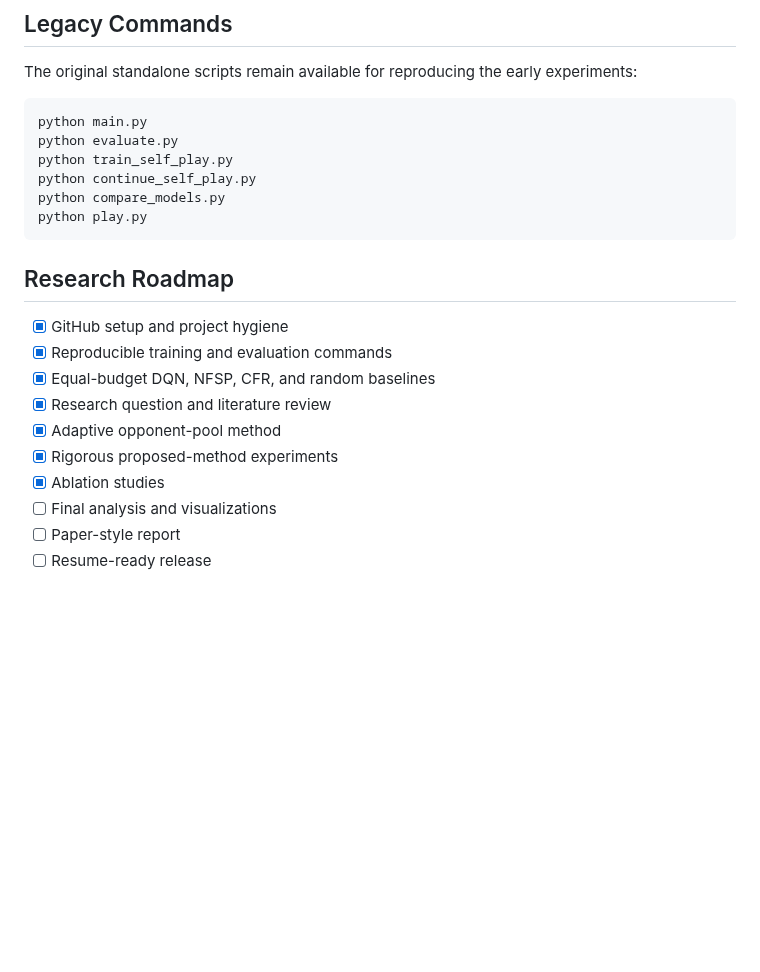
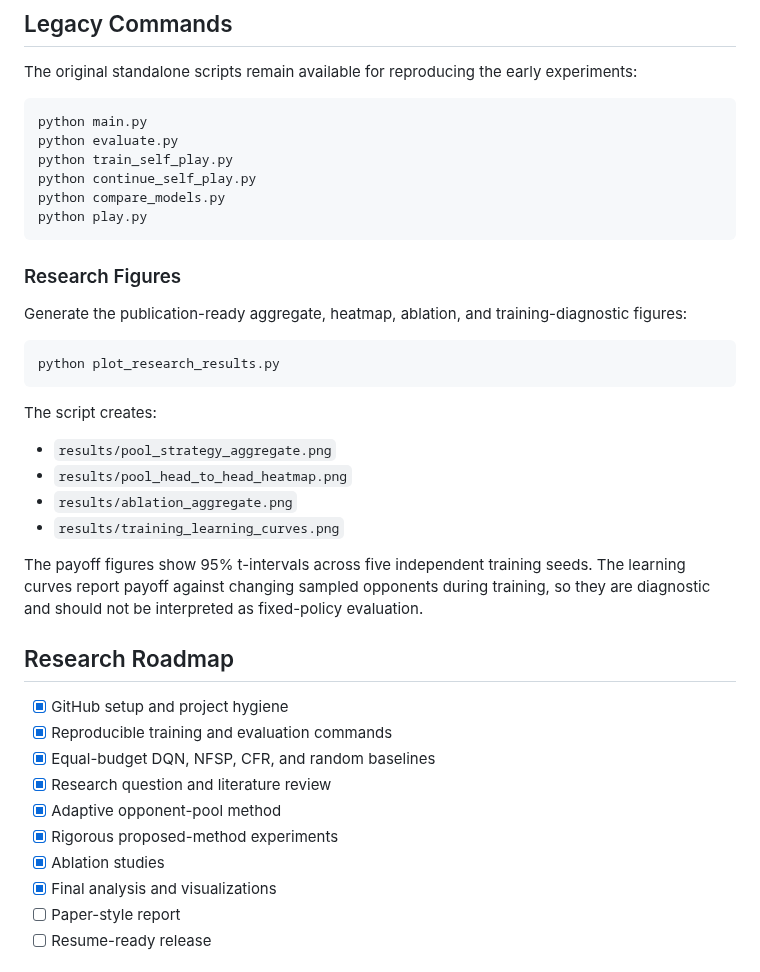
Before and after one commit to samanyuahuja/poker-rl, a Markdown page: README.md, the part around the change. Drawn GitHub-style; blank space fills up the shorter version.

Commit message:
Add research analysis visualizations

````diff
--- a/README.md
+++ b/README.md
@@ -261,6 +261,22 @@ python continue_self_play.py
 python compare_models.py
 python play.py
 ```
+### Research Figures
+
+Generate the publication-ready aggregate, heatmap, ablation, and training-diagnostic figures:
+
+```bash
+python plot_research_results.py
+```
+
+The script creates:
+
+- `results/pool_strategy_aggregate.png`
+- `results/pool_head_to_head_heatmap.png`
+- `results/ablation_aggregate.png`
+- `results/training_learning_curves.png`
+
+The payoff figures show 95% t-intervals across five independent training seeds. The learning curves report payoff against changing sampled opponents during training, so they are diagnostic and should not be interpreted as fixed-policy evaluation.
 
 ## Research Roadmap
 
@@ -271,7 +287,7 @@ python play.py
 - [x] Adaptive opponent-pool method
 - [x] Rigorous proposed-method experiments
 - [x] Ablation studies
-- [ ] Final analysis and visualizations
+- [x] Final analysis and visualizations
 - [ ] Paper-style report
 - [ ] Resume-ready release
 
````
Also changed, not shown: RESULTS.md (+37 -0 lines), results/ablation_aggregate.png (added), results/pool_head_to_head_heatmap.png (added), results/pool_strategy_aggregate.png (added), results/training_learning_curves.png (added), 1 other file.
